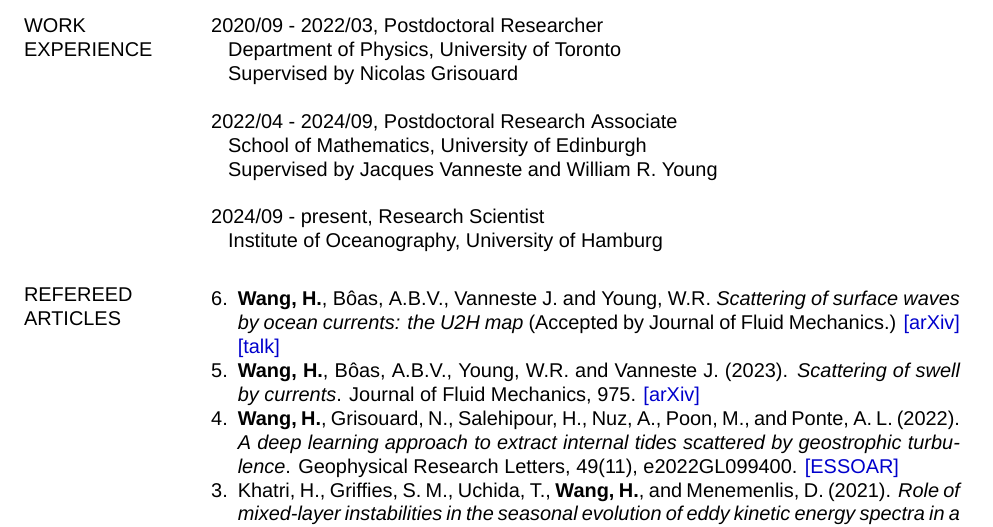
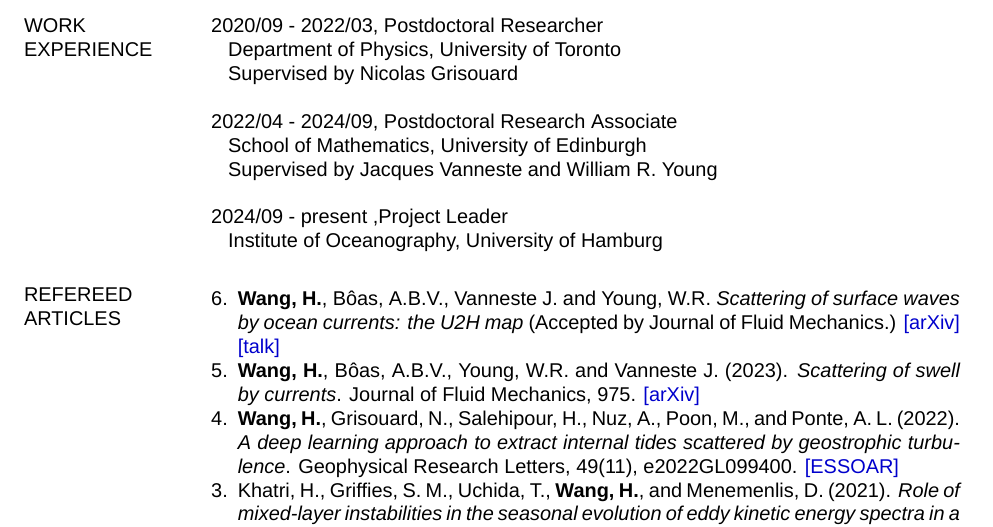
Before and after one commit to hannnwang/hannnwang.github.io, a LaTeX CV (Han_CV.tex): part of page 1 of 2, cut so that both start at the same text. Compiled offline with XeLaTeX; a missing font is replaced by an installed copy or a similar font.

Commit message:
update job title on CV

```diff
--- a/Han_CV.tex
+++ b/Han_CV.tex
@@ -140,7 +140,7 @@
 \item[]{School of Mathematics, University of Edinburgh}
 \item[]{Supervised by  Jacques Vanneste and William R. Young }
 \end{itemize}
-2024/09 - present, Research Scientist
+2024/09 - present ,Project Leader
 \begin{itemize}[leftmargin=*,noitemsep]
 \item[]{Institute of Oceanography, University of Hamburg}
 \end{itemize}
```
Also changed, not shown: Han_CV.pdf, 2 other files.
